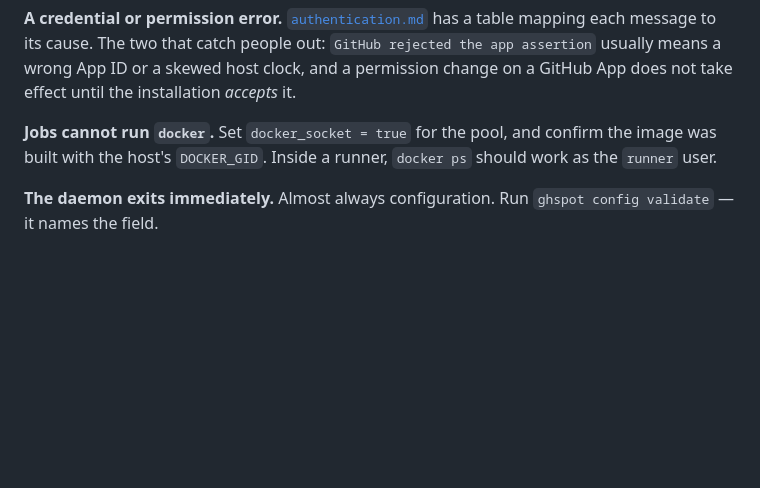
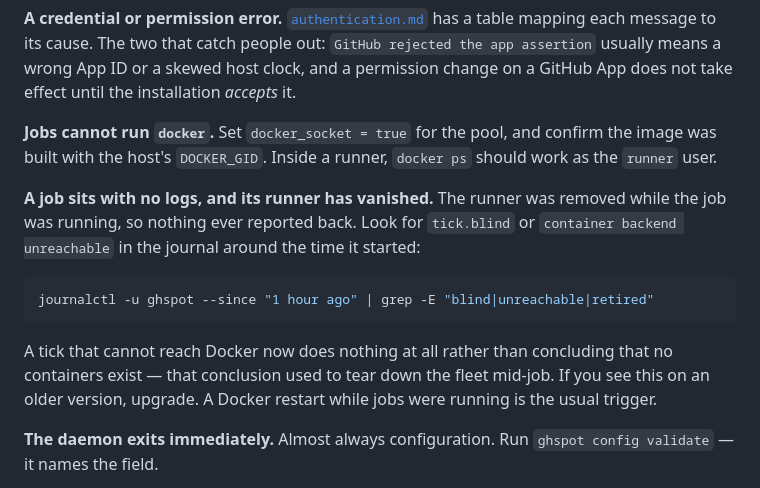
Before and after one commit to tguisep/gh-spot-docker-runners, a Markdown page: docs/operations.md, the part around the change. Drawn GitHub-style; blank space fills up the shorter version.

````diff
--- a/docs/operations.md
+++ b/docs/operations.md
@@ -616,6 +616,18 @@ does not take effect until the installation *accepts* it.
 Set `docker_socket = true` for the pool, and confirm the image was built with the host's
 `DOCKER_GID`. Inside a runner, `docker ps` should work as the `runner` user.
 
+**A job sits with no logs, and its runner has vanished.**
+The runner was removed while the job was running, so nothing ever reported back. Look for
+`tick.blind` or `container backend unreachable` in the journal around the time it started:
+
+```bash
+journalctl -u ghspot --since "1 hour ago" | grep -E "blind|unreachable|retired"
+```
+
+A tick that cannot reach Docker now does nothing at all rather than concluding that no
+containers exist — that conclusion used to tear down the fleet mid-job. If you see this on an
+older version, upgrade. A Docker restart while jobs were running is the usual trigger.
+
 **The daemon exits immediately.**
 Almost always configuration. Run `ghspot config validate` — it names the field.
 
````
Also changed, not shown: README.md (+38 -0 lines).
